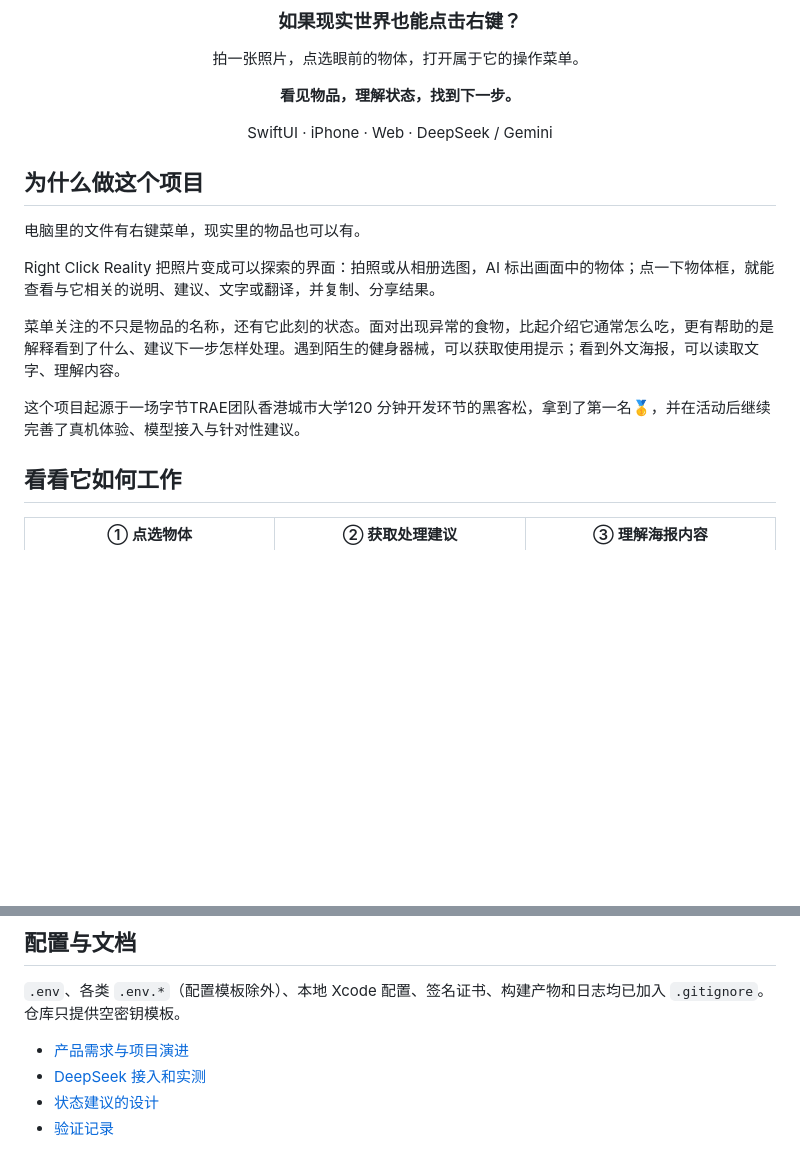
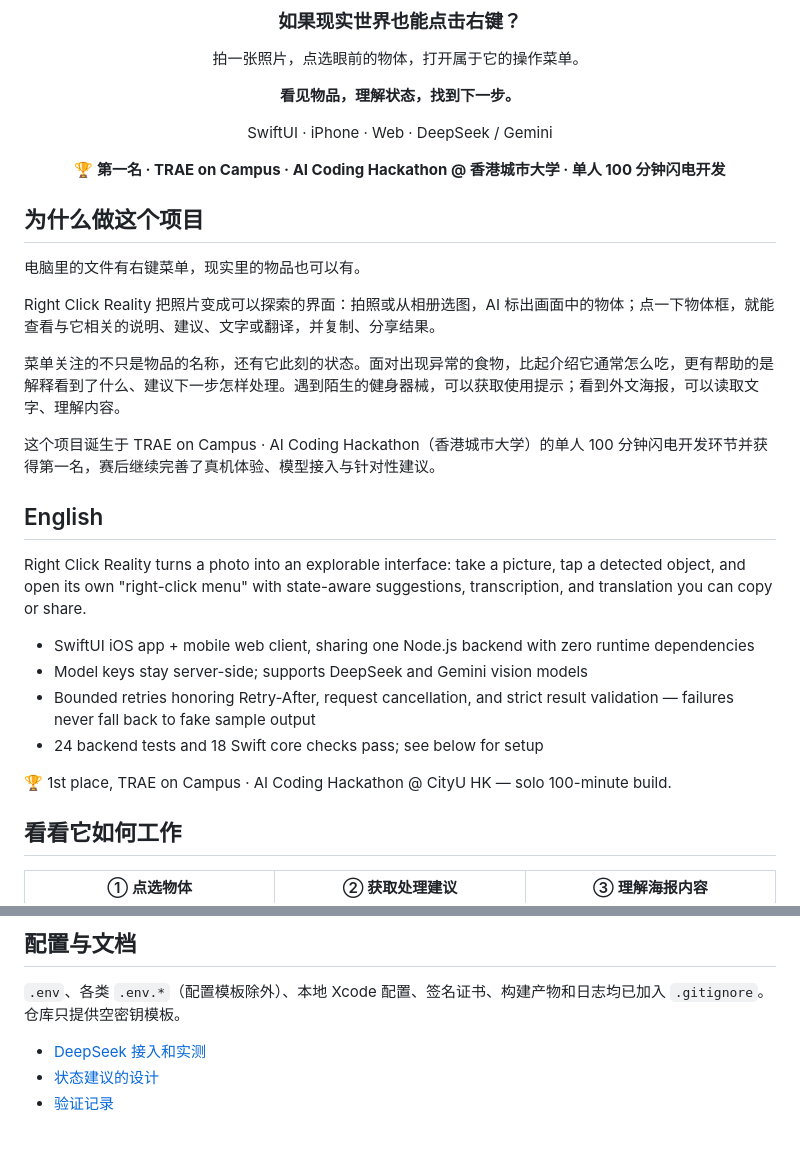
Before and after one commit to why5292/right-click-reality, a Markdown page: README.md, 2 parts joined by grey strips. Rendered like a GitHub page; blank space fills up the shorter version.

Commit message:
docs: highlight hackathon first place and add English summary
Surface the 1st-place result at the top of the README and give
international readers a short English overview.

```diff
--- a/README.md
+++ b/README.md
@@ -10,6 +10,8 @@
 
 SwiftUI · iPhone · Web · DeepSeek / Gemini
 
+**🏆 第一名 · TRAE on Campus · AI Coding Hackathon @ 香港城市大学 · 单人 100 分钟闪电开发**
+
 </div>
 
 ## 为什么做这个项目
@@ -20,7 +22,18 @@ Right Click Reality 把照片变成可以探索的界面：拍照或从相册选
 
 菜单关注的不只是物品的名称，还有它此刻的状态。面对出现异常的食物，比起介绍它通常怎么吃，更有帮助的是解释看到了什么、建议下一步怎样处理。遇到陌生的健身器械，可以获取使用提示；看到外文海报，可以读取文字、理解内容。
 
-这个项目起源于一场字节TRAE团队香港城市大学120 分钟开发环节的黑客松，拿到了第一名🥇，并在活动后继续完善了真机体验、模型接入与针对性建议。
+这个项目诞生于 TRAE on Campus · AI Coding Hackathon（香港城市大学）的单人 100 分钟闪电开发环节并获得第一名，赛后继续完善了真机体验、模型接入与针对性建议。
+
+## English
+
+Right Click Reality turns a photo into an explorable interface: take a picture, tap a detected object, and open its own "right-click menu" with state-aware suggestions, transcription, and translation you can copy or share.
+
+- SwiftUI iOS app + mobile web client, sharing one Node.js backend with zero runtime dependencies
+- Model keys stay server-side; supports DeepSeek and Gemini vision models
+- Bounded retries honoring Retry-After, request cancellation, and strict result validation — failures never fall back to fake sample output
+- 24 backend tests and 18 Swift core checks pass; see below for setup
+
+🏆 1st place, TRAE on Campus · AI Coding Hackathon @ CityU HK — solo 100-minute build.
 
 ## 看看它如何工作
 
@@ -167,7 +180,6 @@ docs/images/   项目截图
 
 `.env`、各类 `.env.*`（配置模板除外）、本地 Xcode 配置、签名证书、构建产物和日志均已加入 `.gitignore`。仓库只提供空密钥模板。
 
-- [产品需求与项目演进](PRD.md)
 - [DeepSeek 接入和实测](DEEPSEEK.md)
 - [状态建议的设计](STATE-ADVICE.md)
 - [验证记录](VERIFICATION.md)
```
